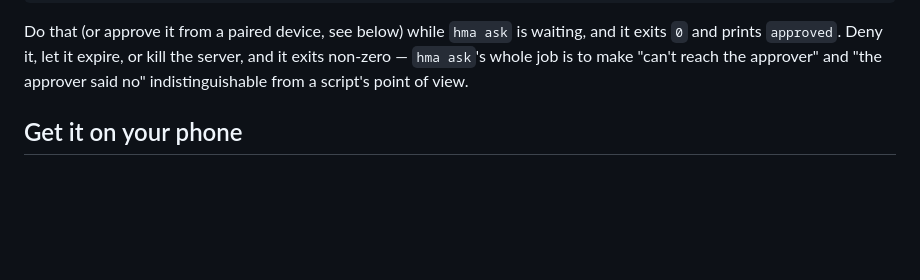
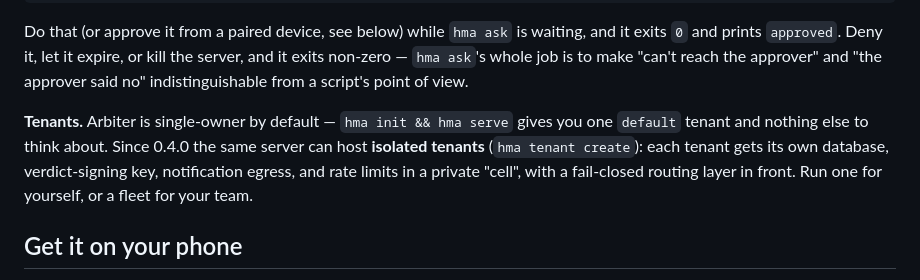
Before and after one commit to holdmyagent/arbiter, a Markdown page: README.md, the part around the change. Drawn GitHub-style; blank space fills up the shorter version.

Commit message:
docs: reconcile CHANGELOG with shipped behavior (/v1/keys auth, outbox at-most-once); document multitenancy in README + SECURITY

```diff
--- a/README.md
+++ b/README.md
@@ -43,6 +43,13 @@ waiting, and it exits `0` and prints `approved`. Deny it, let it expire, or
 kill the server, and it exits non-zero — `hma ask`'s whole job is to make
 "can't reach the approver" and "the approver said no" indistinguishable
 from a script's point of view.
+
+**Tenants.** Arbiter is single-owner by default — `hma init && hma serve`
+gives you one `default` tenant and nothing else to think about. Since 0.4.0
+the same server can host **isolated tenants** (`hma tenant create`): each
+tenant gets its own database, verdict-signing key, notification egress, and
+rate limits in a private "cell", with a fail-closed routing layer in front.
+Run one for yourself, or a fleet for your team.
 
 ## Get it on your phone
 
```
Also changed, not shown: CHANGELOG.md (+12 -12 lines), SECURITY.md (+6 -0 lines).
